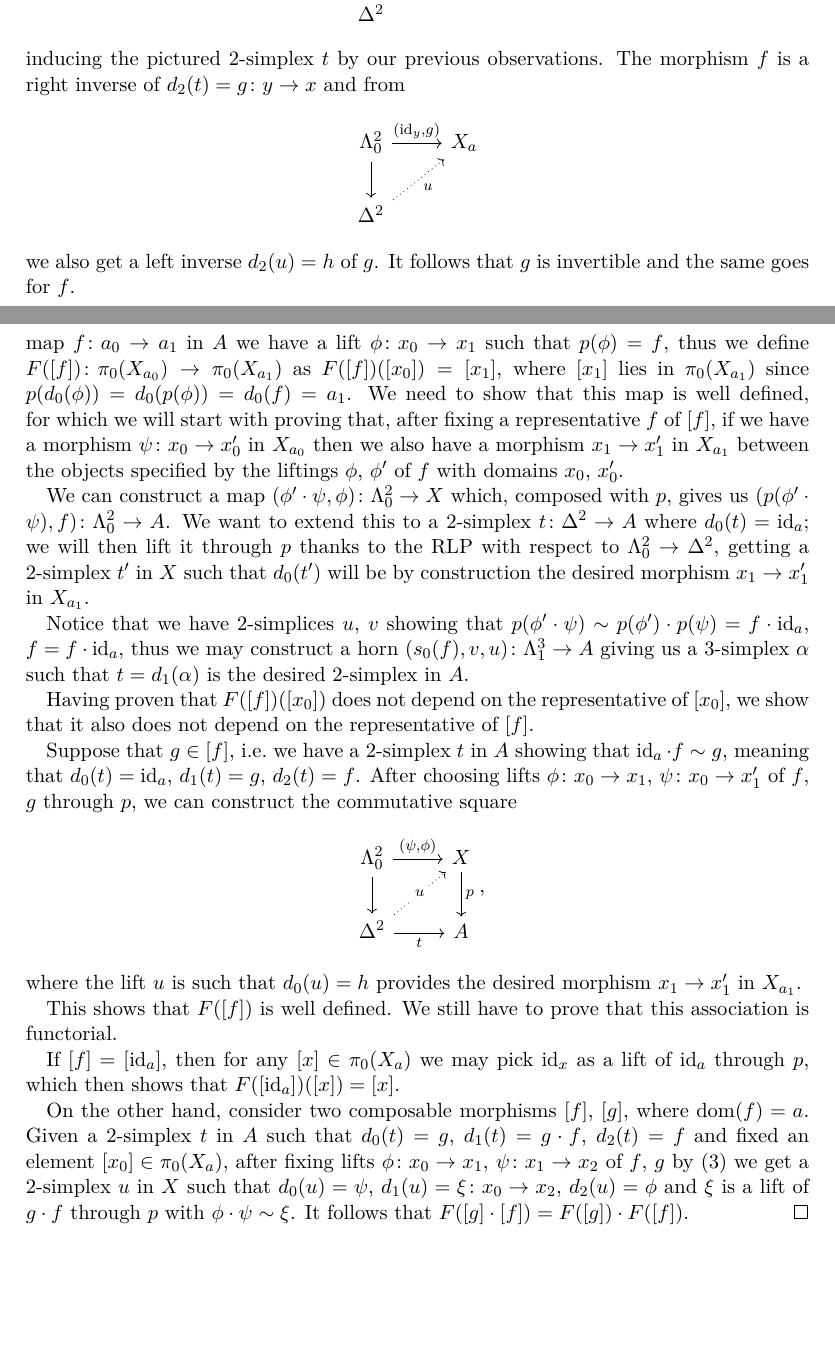
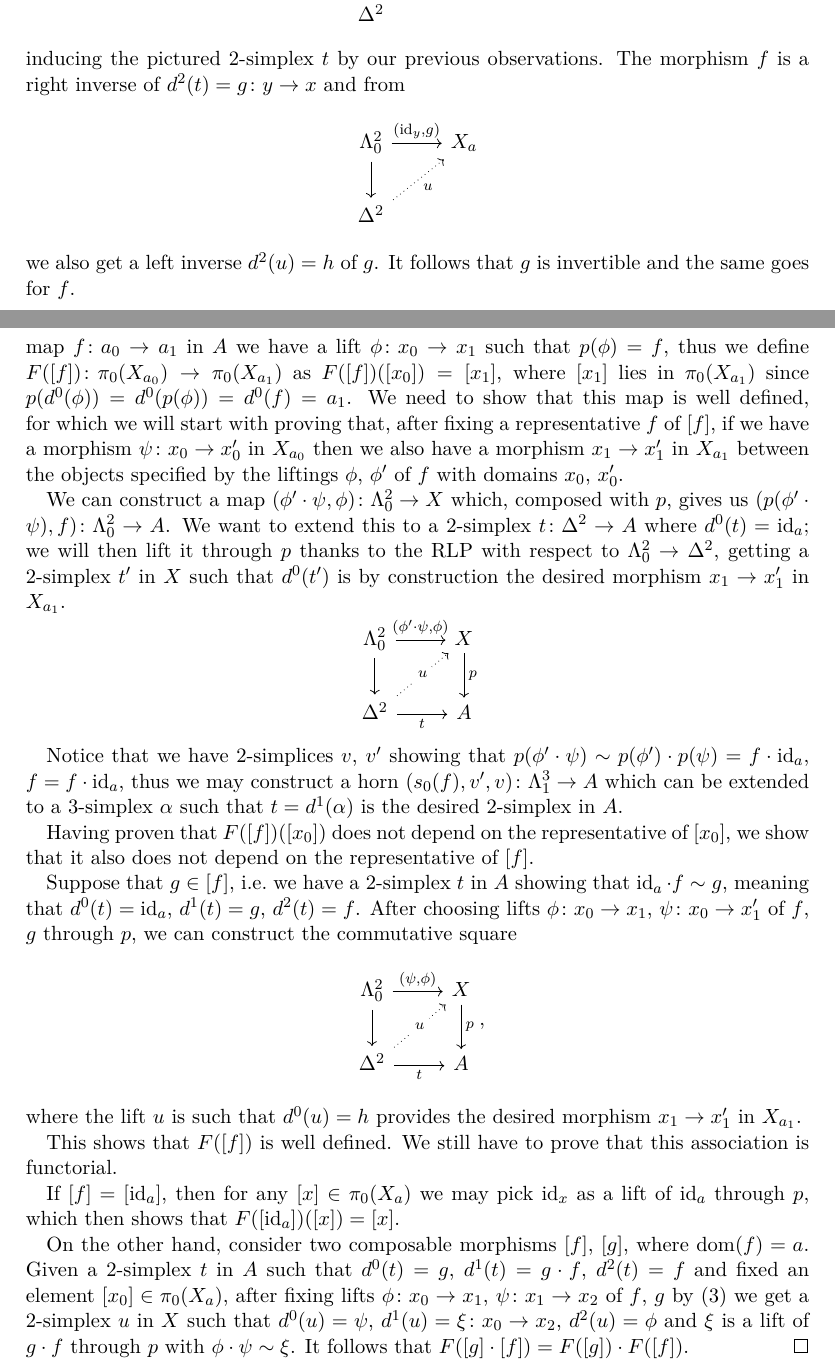
Before and after one commit to waifod/regensburg2021, a LaTeX document (hct/ass10hct.tex): two parts of pages 1 and 3 of 3, joined at a grey line, cut so that both start at the same text, the shorter picture padded with empty space. Compiled offline with pdfLaTeX.

Commit message:
fix sheet 10 ex 2

```diff
--- a/hct/ass10hct.tex
+++ b/hct/ass10hct.tex
@@ -81,7 +81,7 @@ Assignment 10
         \arrow["t"', dotted, from=2-1, to=1-2]
     \end{tikzcd}\]
     inducing the pictured 2-simplex $t$ by our previous observations. The
-    morphism $f$ is a right inverse of $d_2(t)=g\colon y\rightarrow x$ and from
+    morphism $f$ is a right inverse of $d^2(t)=g\colon y\rightarrow x$ and from
     \[\begin{tikzcd}
         {\Lambda^2_0} & {X_a} \\
         {\Delta^2}
@@ -162,7 +162,7 @@ Assignment 10
     $\phi\colon x_0\rightarrow x_1$ such that $p(\phi)=f$, thus we define
     $F([f])\colon\pi_0(X_{a_0})\rightarrow\pi_0(X_{a_1})$ as
     $F([f])([x_0])=[x_1]$, where $[x_1]$ lies in $\pi_0(X_{a_1})$ since
-    $p(d_0(\phi))=d_0(p(\phi))=d_0(f)=a_1$.
+    $p(d^0(\phi))=d^0(p(\phi))=d^0(f)=a_1$.
     We need to show that this map is well defined, for which we will start with
     proving that, after fixing a representative $f$ of $[f]$, if we have a
     morphism $\psi\colon x_0\rightarrow x_0'$ in $X_{a_0}$ then we also have a
@@ -173,22 +173,32 @@ Assignment 10
     $(\phi'\cdot\psi,\phi)\colon\Lambda^2_0\rightarrow X$ which, composed
     with $p$, gives us $(p(\phi'\cdot\psi),f)\colon\Lambda^2_0\rightarrow A$. We
     want to extend this to a $2$-simplex $t\colon\Delta^2\rightarrow A$ where
-    $d_0(t)=\id_a$; we will then lift it through $p$ thanks to the RLP with
+    $d^0(t)=\id_a$; we will then lift it through $p$ thanks to the RLP with
     respect to $\Lambda^2_0\rightarrow\Delta^2$, getting a 2-simplex $t'$ in $X$
-    such that $d_0(t')$ will be by construction the desired morphism
-    $x_1\rightarrow x_1'$ in $X_{a_1}$.
+    such that $d^0(t')$ is by construction the desired morphism $x_1\rightarrow
+    x_1'$ in $X_{a_1}$.
+    \[\begin{tikzcd}
+        {\Lambda^2_0} & X \\
+        {\Delta^2} & A
+        \arrow["{(\phi'\cdot\psi,\phi)}", from=1-1, to=1-2]
+        \arrow["p", from=1-2, to=2-2]
+        \arrow["t"', from=2-1, to=2-2]
+        \arrow[from=1-1, to=2-1]
+        \arrow["{u}"{description}, dotted, from=2-1, to=1-2]
+    \end{tikzcd}\]
 
-    Notice that we have 2-simplices $u$, $v$ showing that $p(\phi'\cdot\psi)\sim
-    p(\phi')\cdot p(\psi)=f\cdot\id_a$, $f=f\cdot\id_a$, thus we may construct
-    a horn $(s_0(f),v,u)\colon\Lambda^3_1\rightarrow A$ giving us a 3-simplex
-    $\alpha$ such that $t=d_1(\alpha)$ is the desired 2-simplex in $A$.
+    Notice that we have 2-simplices $v$, $v'$ showing that
+    $p(\phi'\cdot\psi)\sim p(\phi')\cdot p(\psi)=f\cdot\id_a$, $f=f\cdot\id_a$,
+    thus we may construct a horn $(s_0(f),v',v)\colon\Lambda^3_1\rightarrow A$
+    which can be extended to a 3-simplex $\alpha$ such that $t=d^1(\alpha)$ is
+    the desired 2-simplex in $A$.
 
     Having proven that $F([f])([x_0])$ does not depend on the representative of
     $[x_0]$, we show that it also does not depend on the representative of
     $[f]$.
 
     Suppose that $g\in [f]$, i.e.\ we have a 2-simplex $t$ in $A$ showing that
-    $\id_a\cdot f\sim g$, meaning that $d_0(t)=\id_a$, $d_1(t)=g$, $d_2(t)=f$.
+    $\id_a\cdot f\sim g$, meaning that $d^0(t)=\id_a$, $d^1(t)=g$, $d^2(t)=f$.
     After choosing lifts $\phi\colon x_0\rightarrow x_1$, $\psi\colon
     x_0\rightarrow x_1'$ of $f$, $g$ through $p$, we can construct the
     commutative square
@@ -201,7 +211,7 @@ Assignment 10
         \arrow["p", from=1-2, to=2-2]
         \arrow["u"{description}, dotted, from=2-1, to=1-2]
     \end{tikzcd},\]
-    where the lift $u$ is such that $d_0(u)=h$ provides the desired morphism
+    where the lift $u$ is such that $d^0(u)=h$ provides the desired morphism
     $x_1\rightarrow x_1'$ in $X_{a_1}$.
 
     This shows that $F([f])$ is well defined. We still have to prove that this
@@ -212,12 +222,12 @@ Assignment 10
 
     On the other hand, consider two composable morphisms $[f]$, $[g]$, where
     $\dom(f)=a$. Given a
-    2-simplex $t$ in $A$ such that $d_0(t)=g$, $d_1(t)=g\cdot f$, $d_2(t)=f$ and
+    2-simplex $t$ in $A$ such that $d^0(t)=g$, $d^1(t)=g\cdot f$, $d^2(t)=f$ and
     fixed an element $[x_0]\in\pi_0(X_a)$, after fixing lifts $\phi\colon
     x_0\rightarrow x_1$, $\psi\colon x_1\rightarrow x_2$ of $f$, $g$ by (3) we
     get a 2-simplex $u$ in $X$
-    such that $d_0(u)=\psi$, $d_1(u)=\xi\colon x_0\rightarrow x_2$,
-    $d_2(u)=\phi$ and $\xi$ is a lift of $g\cdot f$ through $p$ with
+    such that $d^0(u)=\psi$, $d^1(u)=\xi\colon x_0\rightarrow x_2$,
+    $d^2(u)=\phi$ and $\xi$ is a lift of $g\cdot f$ through $p$ with
     $\phi\cdot\psi\sim\xi$. It follows that $F([g]\cdot [f])=F([g])\cdot
     F([f])$.
 \end{proof}
```
Also changed, not shown: hct/ass10hct.pdf, hct/ass10hct.tex (8 more changed lines).
